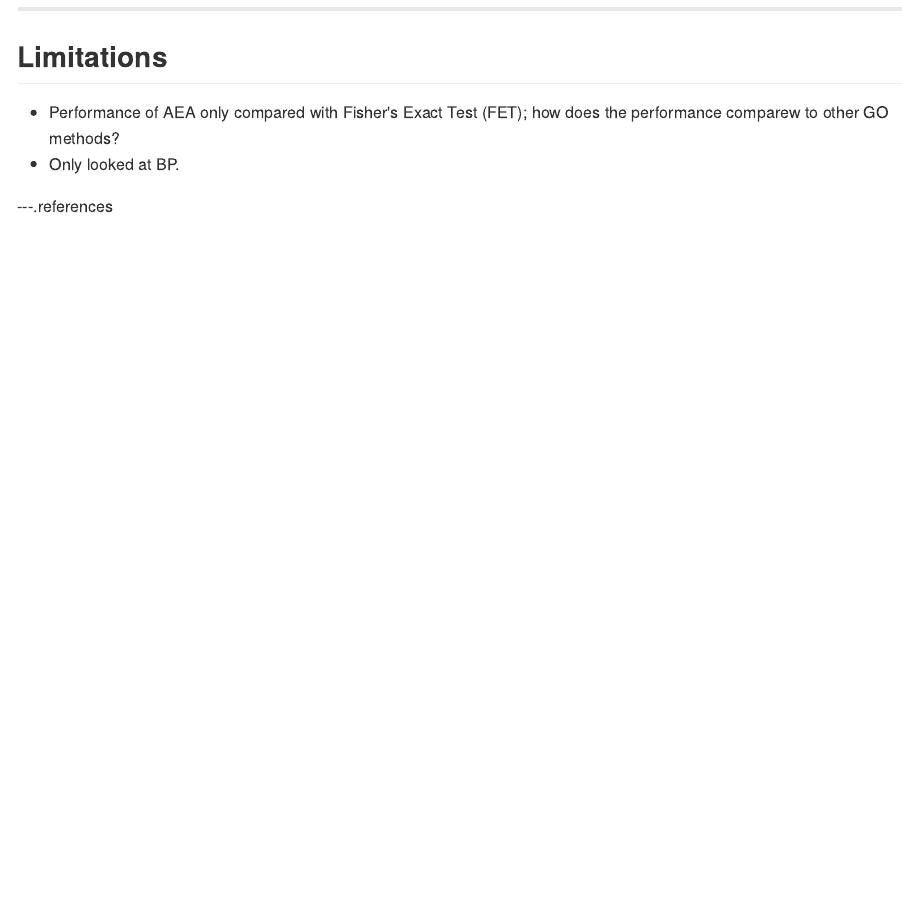
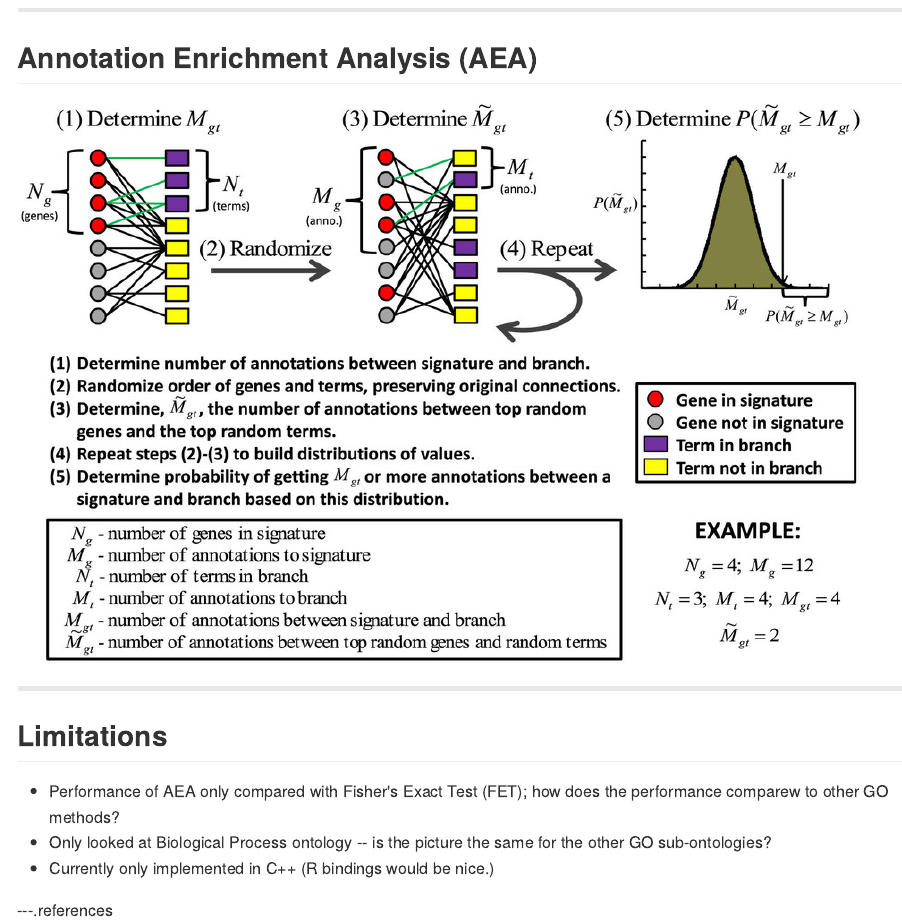
Before and after one commit to khughitt/slidify-annotation_enrichment_analysis, an R Markdown document (index.rmd): the page in a window 1100 px wide, from 7440 px down before the commit and from 7620 px down after it. The pictures show the output file index.md that the author committed with the source, drawn offline in the style of GitHub.

Commit message:
publishing deck

```diff
--- a/index.rmd
+++ b/index.rmd
@@ -223,7 +223,13 @@ The remainder of the results are based on the biological process ontology:
 - Multiple testing correction alone is not enough to deal with this bias,
   although it does seem to severely reduce the problem.
 
-![figs2](assets/img/srep04191-f2a-b.jpg)
+![figs2](assets/img/srep04191-fs2.jpg)
+
+---
+
+## Annotation Enrichment Analysis (AEA)
+
+![fig3](assets/img/srep04191-f3.jpg)
 
 ---
 
@@ -231,7 +237,9 @@ The remainder of the results are based on the biological process ontology:
 
 - Performance of AEA only compared with Fisher's Exact Test (FET); how does the
   performance comparew to other GO methods?
-- Only looked at BP.
+- Only looked at Biological Process ontology -- is the picture the same for the
+  other GO sub-ontologies?
+- Currently only implemented in C++ (R bindings would be nice.)
 
 ---.references
 
```
Also changed, not shown: index.html, index.md.
